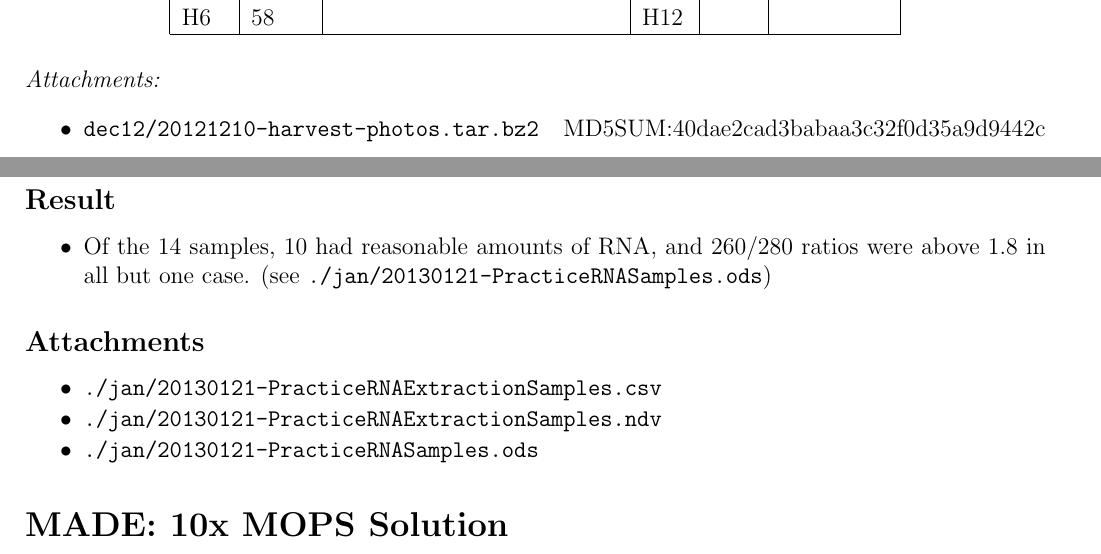
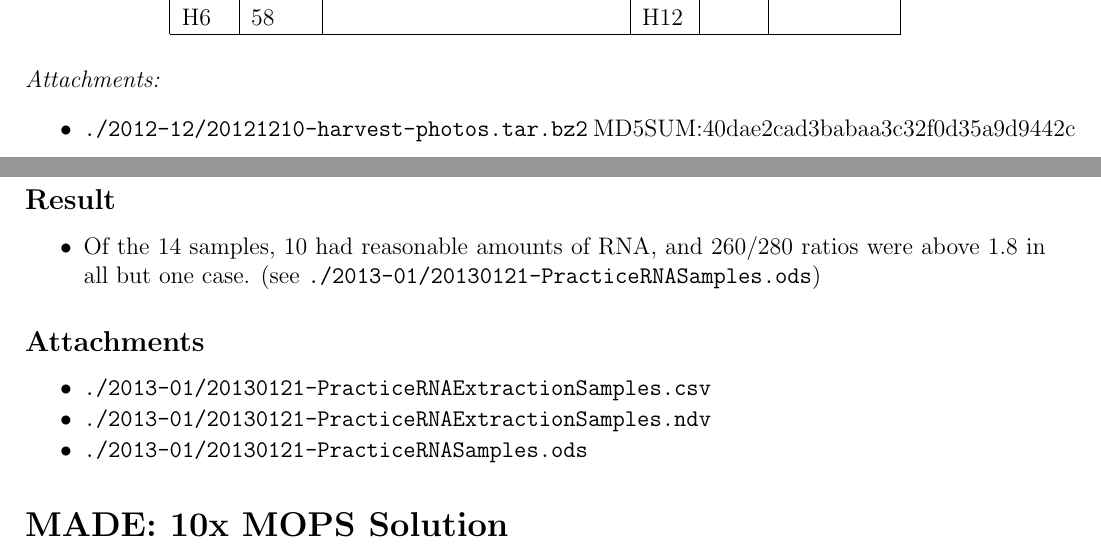
Before and after one commit to kdm9/hons-labnotebook, a LaTeX thesis (notebook.tex): two parts of pages 8 and 11 of 25, joined at a grey line, cut so that both start at the same text. Compiled offline with pdfLaTeX.

Commit message:
moved file directories to a more logical numeric format

```diff
--- a/notebook.tex
+++ b/notebook.tex
@@ -55,6 +55,6 @@
     \emph{Attachments:}
     \begin{itemize} \itemsep1pt \parskip0pt \parsep0pt
-      \item \verb+dec12/20121210-harvest-photos.tar.bz2+ \hfill MD5SUM:40dae2cad3babaa3c32f0d35a9d9442c
+      \item \verb+./2012-12/20121210-harvest-photos.tar.bz2+ \hfill MD5SUM:40dae2cad3babaa3c32f0d35a9d9442c
     \end{itemize}
 
 \chapter*{Mon 2013-01-14}
@@ -96,14 +96,14 @@
     \subsection*{Result}
       \begin{itemize} \itemsep1pt \parskip0pt \parsep0pt
         \item Of the 14 samples, 10 had reasonable amounts of RNA, and 260/280 ratios were above 1.8 in all but one case.
-        (see \verb+./jan/20130121-PracticeRNASamples.ods+)
+        (see \verb+./2013-01/20130121-PracticeRNASamples.ods+)
       \end{itemize}
 
     \subsection*{Attachments}
       \begin{itemize} \itemsep1pt \parskip0pt \parsep0pt
-        \item \verb+./jan/20130121-PracticeRNAExtractionSamples.csv+
-        \item \verb+./jan/20130121-PracticeRNAExtractionSamples.ndv+
-        \item \verb+./jan/20130121-PracticeRNASamples.ods+
+        \item \verb+./2013-01/20130121-PracticeRNAExtractionSamples.csv+
+        \item \verb+./2013-01/20130121-PracticeRNAExtractionSamples.ndv+
+        \item \verb+./2013-01/20130121-PracticeRNASamples.ods+
       \end{itemize}
 
   \section*{MADE: 10x MOPS Solution}
```
Also changed, not shown: 2012-12/20121203-InitialHarvest.csv (renamed from dec12/20121203-InitialHarvest.csv), 2012-12/20121210-FinalHarvest.csv (renamed from dec12/20121210-FinalHarvest.csv), 2013-01/20130121-PracticeRNAExtractionSamples.csv (renamed from jan/20130121-PracticeRNAExtractionSamples.csv), 2013-01/20130122-PracticeRNADenaturedMOPS-HighContrast.png (renamed from jan/20130122-PracticeRNADenaturedMOPS-HighContrast.png), 2013-01/20130122-PracticeRNADenaturedMOPS.png (renamed from jan/20130122-PracticeRNADenaturedMOPS.png), 2013-01/20130122-PracticeRNATBE.png (renamed from jan/20130122-PracticeRNATBE.png), 2013-01/20130129-SeedStockLevels.csv (renamed from jan/20130129-SeedStockLevels.csv), 2013-02/20130208-KMPlantedLines.csv (renamed from feb/20130208-KMPlantedLines.csv), 2013-02/20130214-SunShadeSpectra.csv (renamed from feb/20130214-SunShadeSpectra.csv), notebook.pdf, notebook.tex (18 more changed lines), 11 other files.
